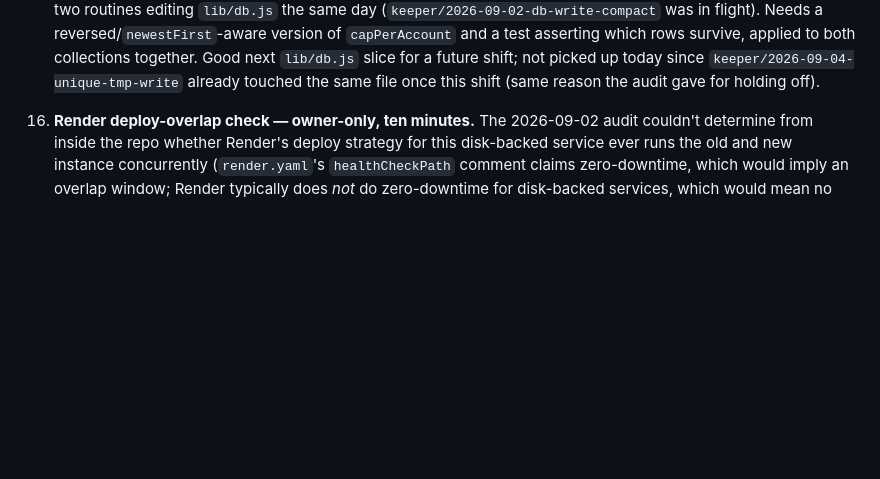
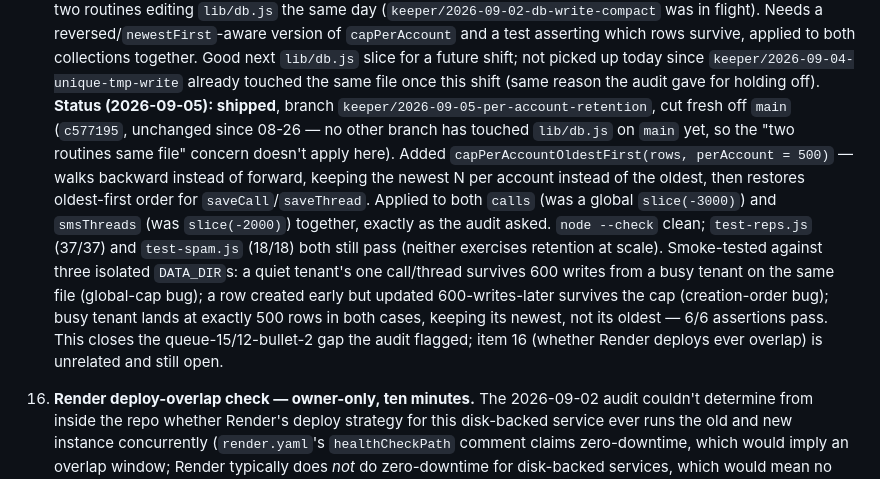
Before and after one commit to alijahandrew99-debug/teamzero, a Markdown page: ops/IMPROVEMENT-QUEUE.md, the part around the change. GitHub-like rendering; blank space fills up the shorter version.

```diff
--- a/ops/IMPROVEMENT-QUEUE.md
+++ b/ops/IMPROVEMENT-QUEUE.md
@@ -388,6 +388,25 @@ what shipped lives in `ops/KEEPER-LOG.md` and `ops/reports/`.
     shift; not picked up today since `keeper/2026-09-04-unique-tmp-write`
     already touched the same file once this shift (same reason the audit
     gave for holding off).
+    **Status (2026-09-05): shipped**, branch
+    `keeper/2026-09-05-per-account-retention`, cut fresh off `main`
+    (`c577195`, unchanged since 08-26 — no other branch has touched
+    `lib/db.js` on `main` yet, so the "two routines same file" concern
+    doesn't apply here). Added `capPerAccountOldestFirst(rows, perAccount
+    = 500)` — walks backward instead of forward, keeping the newest N per
+    account instead of the oldest, then restores oldest-first order for
+    `saveCall`/`saveThread`. Applied to both `calls` (was a global
+    `slice(-3000)`) and `smsThreads` (was `slice(-2000)`) together, exactly
+    as the audit asked. `node --check` clean; `test-reps.js` (37/37) and
+    `test-spam.js` (18/18) both still pass (neither exercises retention at
+    scale). Smoke-tested against three isolated `DATA_DIR`s: a quiet
+    tenant's one call/thread survives 600 writes from a busy tenant on the
+    same file (global-cap bug); a row created early but updated
+    600-writes-later survives the cap (creation-order bug); busy tenant
+    lands at exactly 500 rows in both cases, keeping its newest, not its
+    oldest — 6/6 assertions pass. This closes the queue-15/12-bullet-2 gap
+    the audit flagged; item 16 (whether Render deploys ever overlap) is
+    unrelated and still open.
 
 16. **Render deploy-overlap check — owner-only, ten minutes.** The
     2026-09-02 audit couldn't determine from inside the repo whether
```
Also changed, not shown: ops/KEEPER-LOG.md (+1 -0 lines), ops/reports/2026-09-05.md (added, +91 -0 lines).
